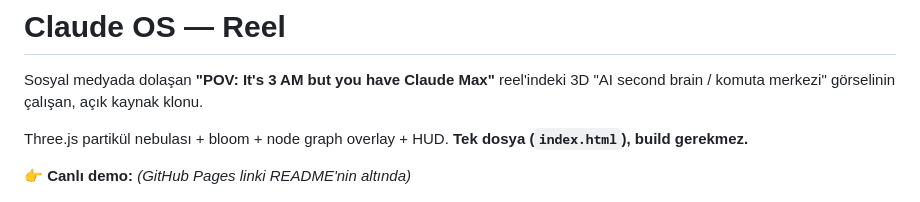
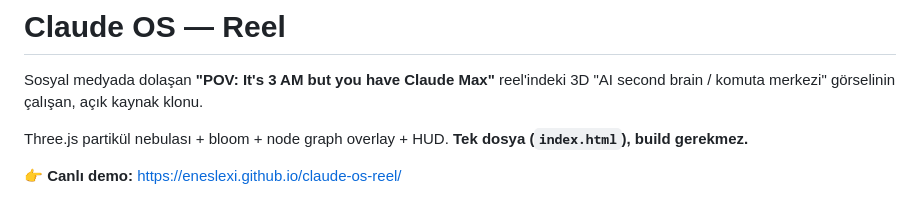
Before and after one commit to Eneslexi/claude-os-reel, a Markdown page: README.md, the part around the change. Rendered like a GitHub page.

Commit message:
README: canlı demo linki
Co-Authored-By: Claude Opus 4.8 (1M context) <noreply@anthropic.com>

```diff
--- a/README.md
+++ b/README.md
@@ -4,7 +4,7 @@ Sosyal medyada dolaşan **"POV: It's 3 AM but you have Claude Max"** reel'indeki
 
 Three.js partikül nebulası + bloom + node graph overlay + HUD. **Tek dosya (`index.html`), build gerekmez.**
 
-👉 **Canlı demo:** _(GitHub Pages linki README'nin altında)_
+👉 **Canlı demo:** https://eneslexi.github.io/claude-os-reel/
 
 ![önizleme](preview.png)
 
```
